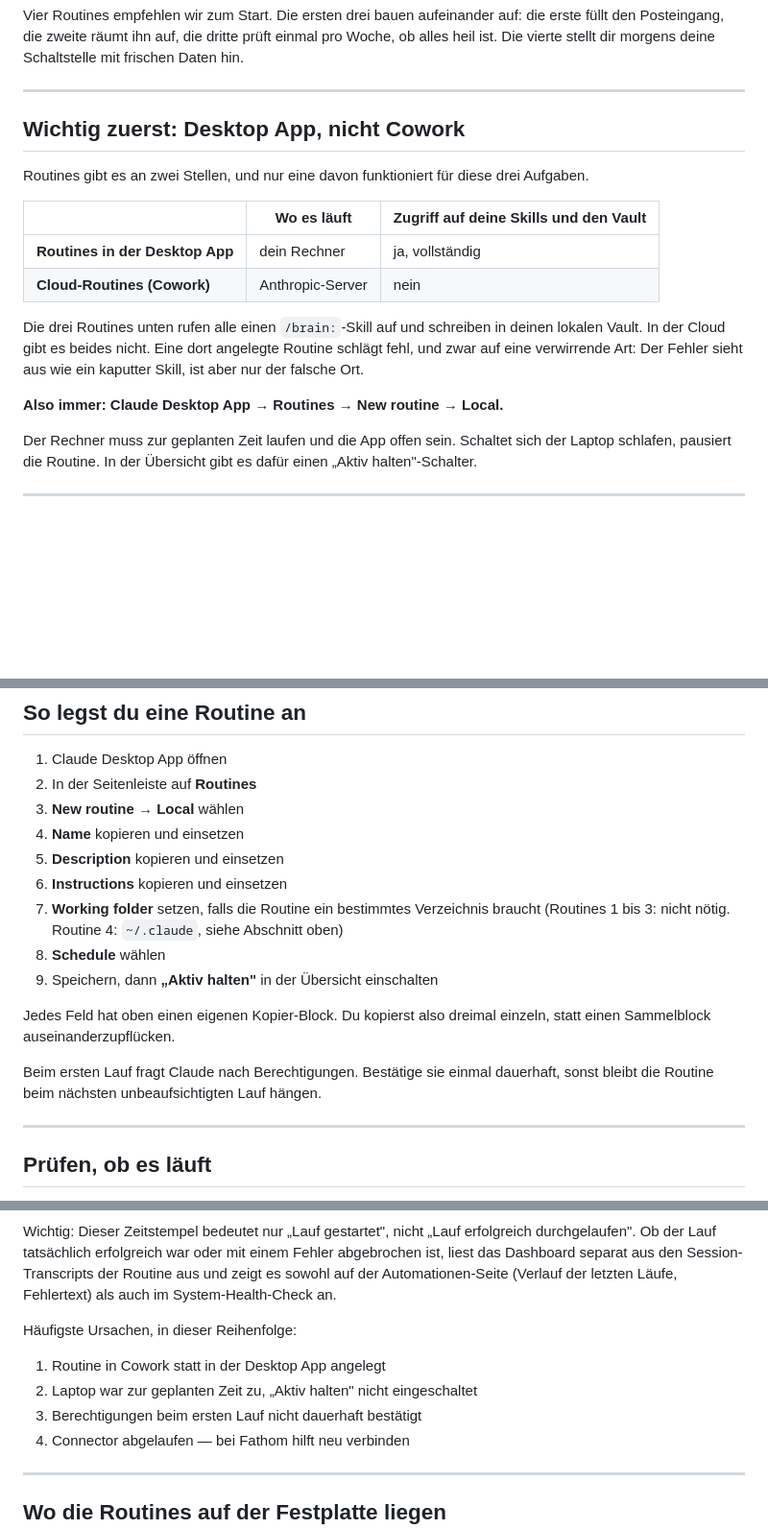
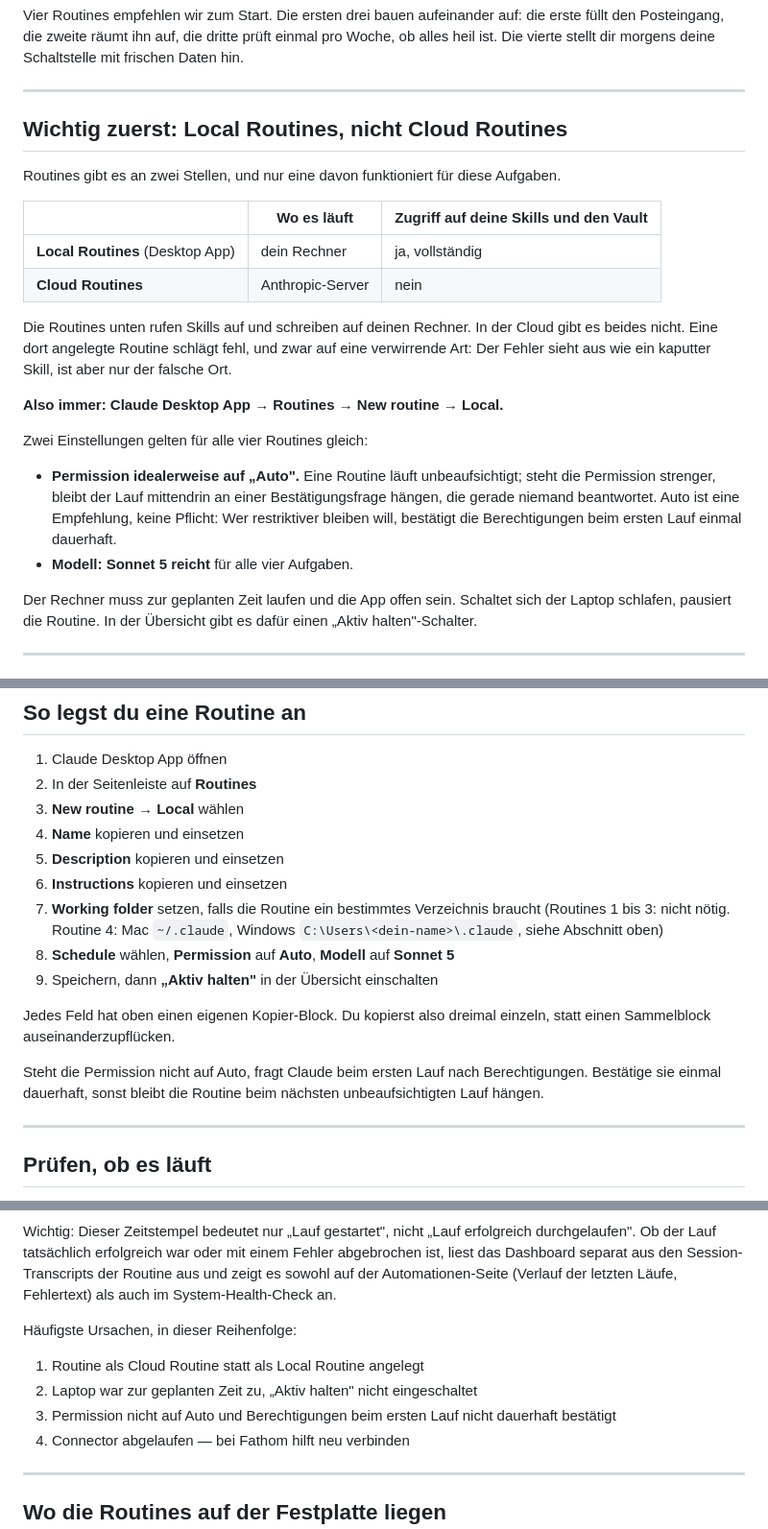
Before and after one commit to affm777/ai-os-core-st, a Markdown page: docs/routines.md, 3 parts joined by grey strips. Shown at 96% size. Drawn GitHub-style; blank space fills up the shorter version.

```diff
--- a/docs/routines.md
+++ b/docs/routines.md
@@ -6,18 +6,23 @@ Vier Routines empfehlen wir zum Start. Die ersten drei bauen aufeinander auf: di
 
 ---
 
-## Wichtig zuerst: Desktop App, nicht Cowork
+## Wichtig zuerst: Local Routines, nicht Cloud Routines
 
-Routines gibt es an zwei Stellen, und nur eine davon funktioniert für diese drei Aufgaben.
+Routines gibt es an zwei Stellen, und nur eine davon funktioniert für diese Aufgaben.
 
 | | Wo es läuft | Zugriff auf deine Skills und den Vault |
 |---|---|---|
-| **Routines in der Desktop App** | dein Rechner | ja, vollständig |
-| **Cloud-Routines (Cowork)** | Anthropic-Server | nein |
+| **Local Routines** (Desktop App) | dein Rechner | ja, vollständig |
+| **Cloud Routines** | Anthropic-Server | nein |
 
-Die drei Routines unten rufen alle einen `/brain:`-Skill auf und schreiben in deinen lokalen Vault. In der Cloud gibt es beides nicht. Eine dort angelegte Routine schlägt fehl, und zwar auf eine verwirrende Art: Der Fehler sieht aus wie ein kaputter Skill, ist aber nur der falsche Ort.
+Die Routines unten rufen Skills auf und schreiben auf deinen Rechner. In der Cloud gibt es beides nicht. Eine dort angelegte Routine schlägt fehl, und zwar auf eine verwirrende Art: Der Fehler sieht aus wie ein kaputter Skill, ist aber nur der falsche Ort.
 
 **Also immer: Claude Desktop App → Routines → New routine → Local.**
+
+Zwei Einstellungen gelten für alle vier Routines gleich:
+
+- **Permission idealerweise auf „Auto".** Eine Routine läuft unbeaufsichtigt; steht die Permission strenger, bleibt der Lauf mittendrin an einer Bestätigungsfrage hängen, die gerade niemand beantwortet. Auto ist eine Empfehlung, keine Pflicht: Wer restriktiver bleiben will, bestätigt die Berechtigungen beim ersten Lauf einmal dauerhaft.
+- **Modell: Sonnet 5 reicht** für alle vier Aufgaben.
 
 Der Rechner muss zur geplanten Zeit laufen und die App offen sein. Schaltet sich der Laptop schlafen, pausiert die Routine. In der Übersicht gibt es dafür einen „Aktiv halten"-Schalter.
 
@@ -171,13 +174,13 @@ Danach steht `~/.claude` (bzw. `/Users/<dein-name>/.claude`) im Feld und die Rou
 4. **Name** kopieren und einsetzen
 5. **Description** kopieren und einsetzen
 6. **Instructions** kopieren und einsetzen
-7. **Working folder** setzen, falls die Routine ein bestimmtes Verzeichnis braucht (Routines 1 bis 3: nicht nötig. Routine 4: `~/.claude`, siehe Abschnitt oben)
-8. **Schedule** wählen
+7. **Working folder** setzen, falls die Routine ein bestimmtes Verzeichnis braucht (Routines 1 bis 3: nicht nötig. Routine 4: Mac `~/.claude`, Windows `C:\Users\<dein-name>\.claude`, siehe Abschnitt oben)
+8. **Schedule** wählen, **Permission** auf **Auto**, **Modell** auf **Sonnet 5**
 9. Speichern, dann **„Aktiv halten"** in der Übersicht einschalten
 
 Jedes Feld hat oben einen eigenen Kopier-Block. Du kopierst also dreimal einzeln, statt einen Sammelblock auseinanderzupflücken.
 
-Beim ersten Lauf fragt Claude nach Berechtigungen. Bestätige sie einmal dauerhaft, sonst bleibt die Routine beim nächsten unbeaufsichtigten Lauf hängen.
+Steht die Permission nicht auf Auto, fragt Claude beim ersten Lauf nach Berechtigungen. Bestätige sie einmal dauerhaft, sonst bleibt die Routine beim nächsten unbeaufsichtigten Lauf hängen.
 
 ---
 
@@ -191,9 +194,9 @@ Wichtig: Dieser Zeitstempel bedeutet nur „Lauf gestartet", nicht „Lauf erfol
 
 Häufigste Ursachen, in dieser Reihenfolge:
 
-1. Routine in Cowork statt in der Desktop App angelegt
+1. Routine als Cloud Routine statt als Local Routine angelegt
 2. Laptop war zur geplanten Zeit zu, „Aktiv halten" nicht eingeschaltet
-3. Berechtigungen beim ersten Lauf nicht dauerhaft bestätigt
+3. Permission nicht auf Auto und Berechtigungen beim ersten Lauf nicht dauerhaft bestätigt
 4. Connector abgelaufen — bei Fathom hilft neu verbinden
 
 ---
```
Also changed, not shown: other parts of docs/routines.md (+14 -16 lines).
